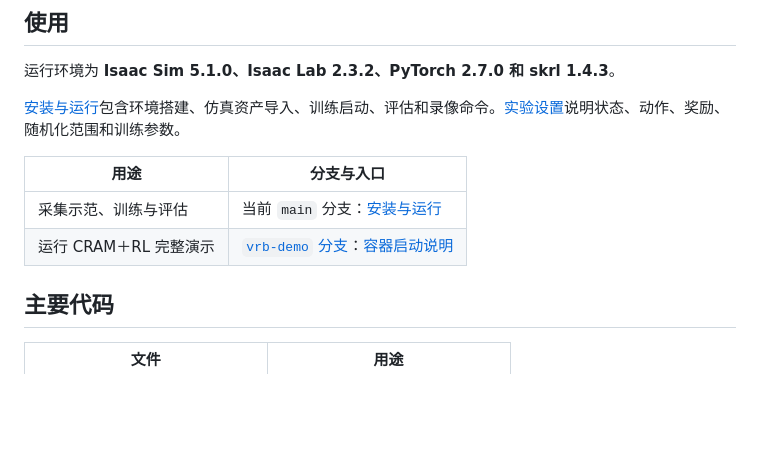
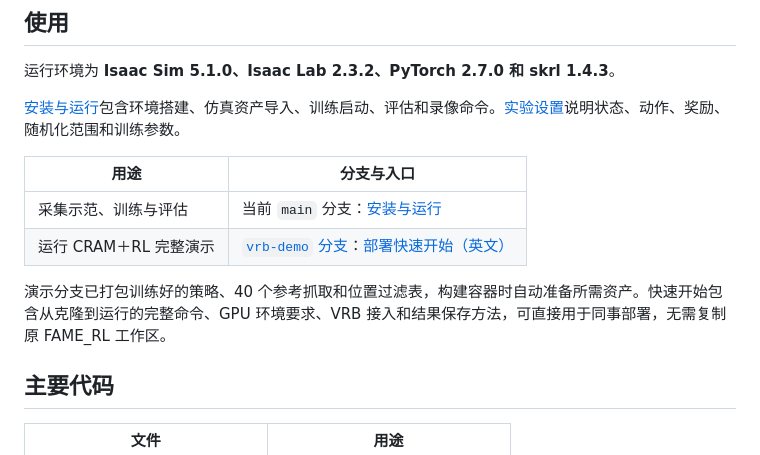
Before and after one commit to zhiyuan-gao/garmi-mobile-grasp-rl, a Markdown page: README.md, the part around the change. Drawn GitHub-style; blank space fills up the shorter version.

Commit message:
Link colleague deployment guide and packaged demo assets

```diff
--- a/README.md
+++ b/README.md
@@ -47,7 +47,9 @@ flowchart LR
 | 用途 | 分支与入口 |
 | --- | --- |
 | 采集示范、训练与评估 | 当前 `main` 分支：[安装与运行](docs/usage.md) |
-| 运行 CRAM＋RL 完整演示 | [`vrb-demo` 分支](https://github.com/zhiyuan-gao/garmi-mobile-grasp-rl/tree/vrb-demo)：[容器启动说明](https://github.com/zhiyuan-gao/garmi-mobile-grasp-rl/blob/vrb-demo/binder/README.md) |
+| 运行 CRAM＋RL 完整演示 | [`vrb-demo` 分支](https://github.com/zhiyuan-gao/garmi-mobile-grasp-rl/tree/vrb-demo)：[部署快速开始（英文）](https://github.com/zhiyuan-gao/garmi-mobile-grasp-rl/blob/vrb-demo/binder/README.md) |
+
+演示分支已打包训练好的策略、40 个参考抓取和位置过滤表，构建容器时自动准备所需资产。快速开始包含从克隆到运行的完整命令、GPU 环境要求、VRB 接入和结果保存方法，可直接用于同事部署，无需复制原 FAME_RL 工作区。
 
 ## 主要代码
 
```
